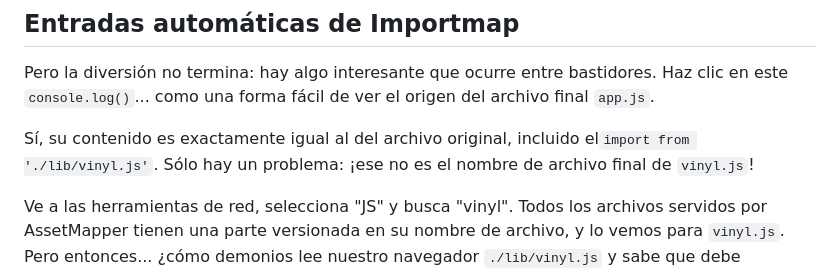
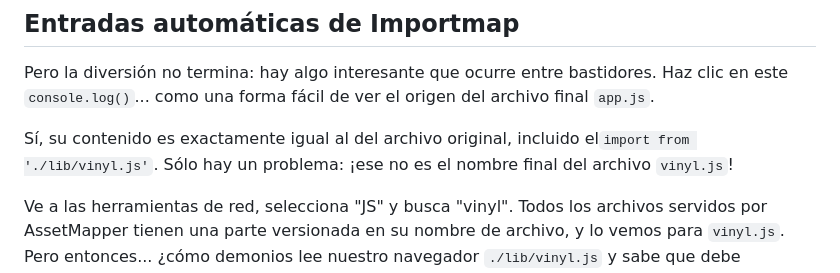
Before and after one commit to SymfonyCasts/asset-mapper, a Markdown page: sfcasts/es/importmap.md, the part around the change. GitHub-like rendering.

Commit message:
Add/Update course file sfcasts/es/importmap.md

```diff
--- a/sfcasts/es/importmap.md
+++ b/sfcasts/es/importmap.md
@@ -61,7 +61,7 @@ Esta vez... si decimos `import Vinyl` y pulsamos "tabulador", ¡bien! Obtenemos
 
 Pero la diversión no termina: hay algo interesante que ocurre entre bastidores. Haz clic en este `console.log()`... como una forma fácil de ver el origen del archivo final `app.js`.
 
-Sí, su contenido es exactamente igual al del archivo original, incluido el`import from './lib/vinyl.js'`. Sólo hay un problema: ¡ese no es el nombre de archivo final de `vinyl.js`!
+Sí, su contenido es exactamente igual al del archivo original, incluido el`import from './lib/vinyl.js'`. Sólo hay un problema: ¡ese no es el nombre final del archivo `vinyl.js`!
 
 Ve a las herramientas de red, selecciona "JS" y busca "vinyl". Todos los archivos servidos por AssetMapper tienen una parte versionada en su nombre de archivo, y lo vemos para `vinyl.js`. Pero entonces... ¿cómo demonios lee nuestro navegador `./lib/vinyl.js` y sabe que debe descargar este nombre de archivo tan largo?
 
```
